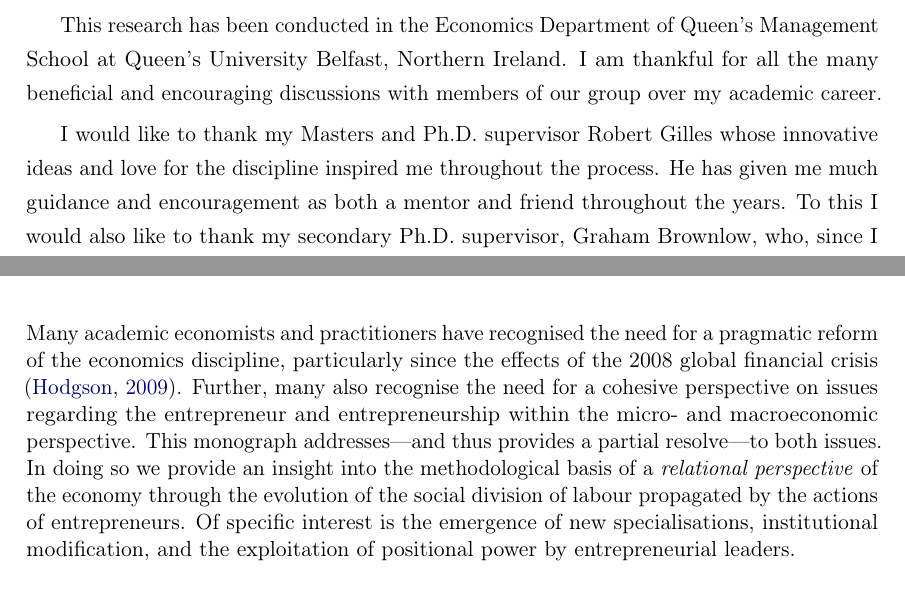
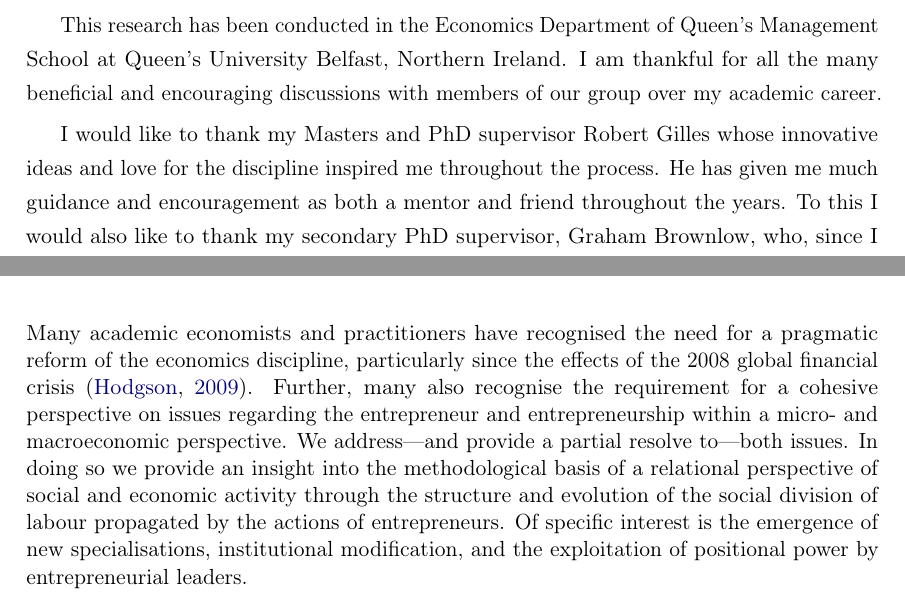
Before and after one commit to OwenSims/OwenSims, a LaTeX thesis (The Wealth of Networks/00WealthOfNetworks.tex): two parts of pages 3 and 10 of 331, joined at a grey line, cut so that both start at the same text. Compiled offline with pdfLaTeX; a missing bibliography style is replaced by a similar one.

Commit message:
Ph.D. to PhD

```diff
--- a/The Wealth of Networks/00WealthOfNetworks.tex
+++ b/The Wealth of Networks/00WealthOfNetworks.tex
@@ -172,7 +172,7 @@ The research presented in this monograph has been financially supported by the D
 
 This research has been conducted in the Economics Department of Queen's Management School at Queen's University Belfast, Northern Ireland. I am thankful for all the many beneficial and encouraging discussions with members of our group over my academic career.
 
-I would like to thank my Masters and Ph.D. supervisor Robert Gilles whose innovative ideas and love for the discipline inspired me throughout the process. He has given me much guidance and encouragement as both a mentor and friend throughout the years. To this I would also like to thank my secondary Ph.D. supervisor, Graham Brownlow, who, since I began as a University student, has given me much advice.
+I would like to thank my Masters and PhD supervisor Robert Gilles whose innovative ideas and love for the discipline inspired me throughout the process. He has given me much guidance and encouragement as both a mentor and friend throughout the years. To this I would also like to thank my secondary PhD supervisor, Graham Brownlow, who, since I began as a University student, has given me much advice.
 
 Finally, thanks and love to my parents for putting up with me and continually pressuring me to finally finish writing this monograph. Without their support I would never finished writing.
 
@@ -190,7 +190,7 @@ Finally, thanks and love to my parents for putting up with me and continually pr
 
 \addcontentsline{toc}{chapter}{Abstract}
 
-Many academic economists and practitioners have recognised the need for a pragmatic reform of the economics discipline, particularly since the effects of the 2008 global financial crisis \citep{Hodgson2009}. Further, many also recognise the need for a cohesive perspective on issues regarding the entrepreneur and entrepreneurship within the micro- and macroeconomic perspective. This monograph addresses---and thus provides a partial resolve---to both issues. In doing so we provide an insight into the methodological basis of a \emph{relational perspective} of the economy through the evolution of the social division of labour propagated by the actions of entrepreneurs. Of specific interest is the emergence of new specialisations, institutional modification, and the exploitation of positional power by entrepreneurial leaders.
+Many academic economists and practitioners have recognised the need for a pragmatic reform of the economics discipline, particularly since the effects of the 2008 global financial crisis \citep{Hodgson2009}. Further, many also recognise the requirement for a cohesive perspective on issues regarding the entrepreneur and entrepreneurship within a micro- and macroeconomic perspective. We address---and provide a partial resolve to---both issues. In doing so we provide an insight into the methodological basis of a relational perspective of social and economic activity through the structure and evolution of the social division of labour propagated by the actions of entrepreneurs. Of specific interest is the emergence of new specialisations, institutional modification, and the exploitation of positional power by entrepreneurial leaders.
 
 The theoretical development of the relational perspective is founded on a number of axioms and hypotheses derived from observations in economics, sociology, psychology, and evolutionary anthropology. From this, we elaborate, in a formal manner, on the inherent sociality of the individual economic agent and the production possibilities that are subjected to increasing returns to specialisation. This structure of each individuals' production set informs a set of professions, or socio-economic roles, that become embedded within the institutional fabric of society. Interaction infrastructures form as a consequence of the social and economic interaction between economic agents.
 
```
